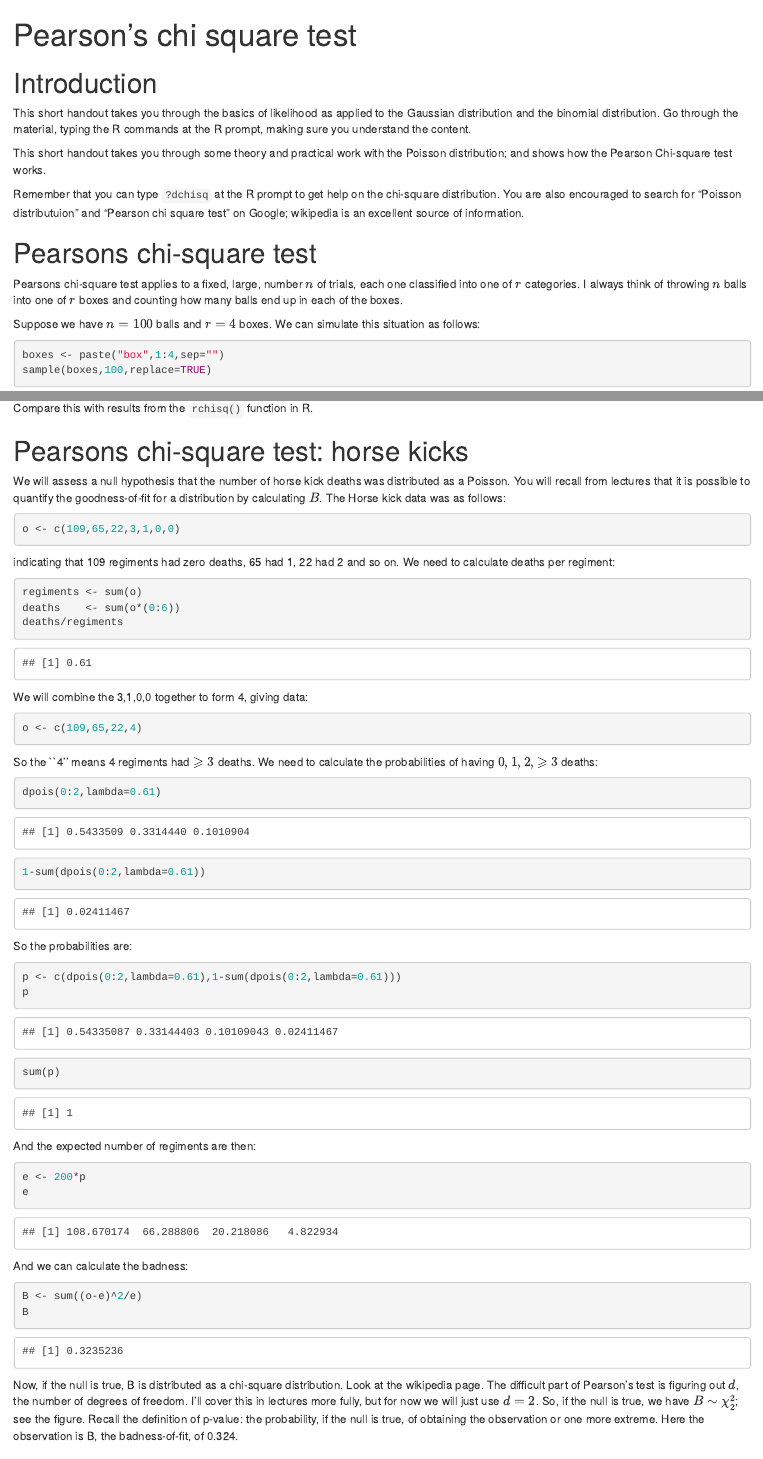
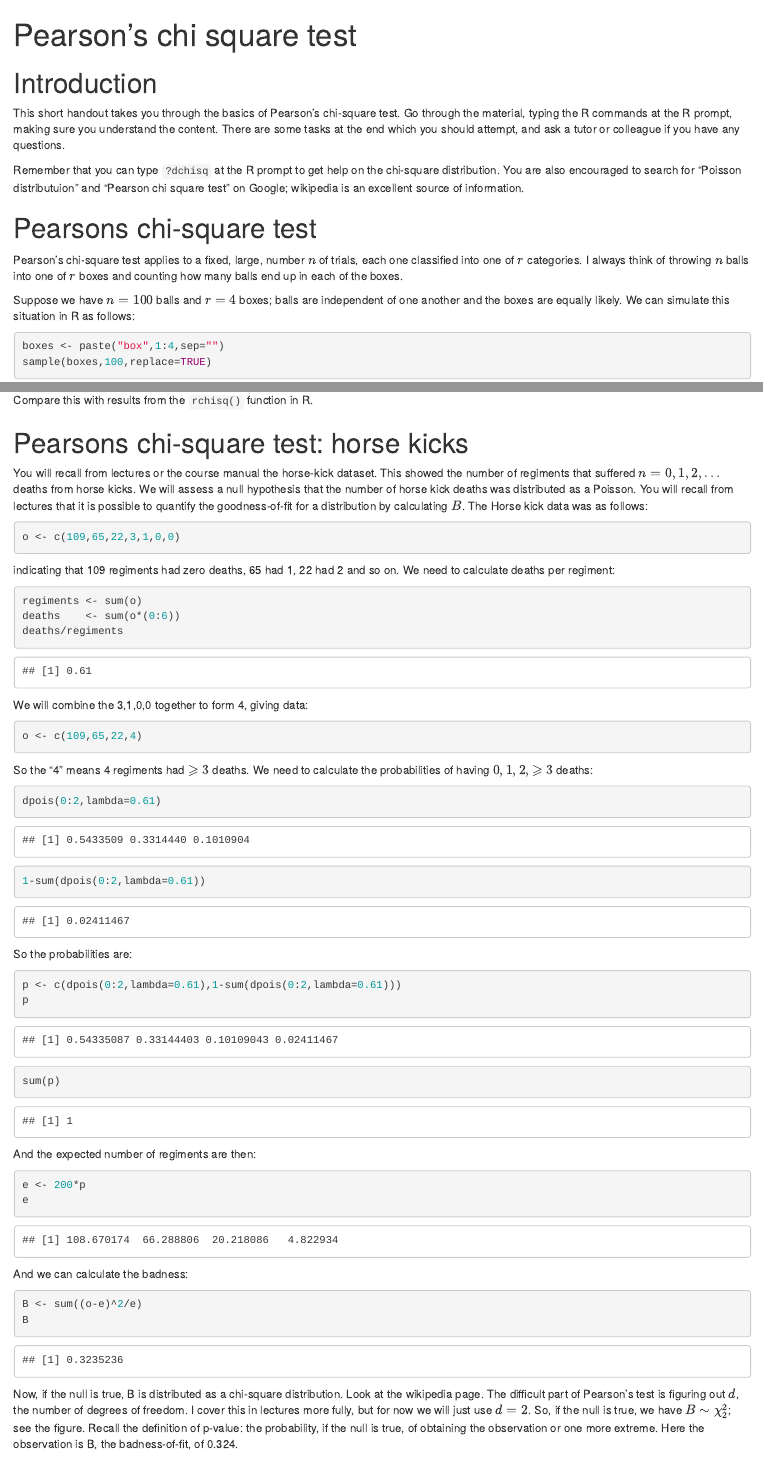
Before and after one commit to RobinHankin/matpmdb, an R Markdown document (labs/stat601_lab_week_09_pearson_chisq.Rmd): the page in a window 1100 px wide, from its top, and a second part further down, joined at a grey line. Rendered offline with R 4.5, knitr and Pandoc, with nearby package versions; code that draws random numbers runs with fixed seeds of ours.

Commit message:
minor tweaking

````diff
--- a/labs/stat601_lab_week_09_pearson_chisq.Rmd
+++ b/labs/stat601_lab_week_09_pearson_chisq.Rmd
@@ -6,31 +6,28 @@ fontsize: 12pt
 
 # Introduction
 
-This short handout takes you through the basics of likelihood as
-applied to the Gaussian distribution and the binomial distribution.
-Go through the material, typing the R commands at the R prompt, making
-sure you understand the content.
-
-This short handout takes you through some theory and practical work
-with the Poisson distribution; and shows how the Pearson Chi-square
-test works.
+This short handout takes you through the basics of Pearson's
+chi-square test.  Go through the material, typing the R commands at
+the R prompt, making sure you understand the content.  There are some
+tasks at the end which you should attempt, and ask a tutor or
+colleague if you have any questions.
 
 Remember that you can type `?dchisq` at the R prompt to get help on
 the chi-square distribution.  You are also encouraged to search for
 "Poisson distributuion" and "Pearson chi square test" on Google;
 wikipedia is an excellent source of information.
 
-
 # Pearsons chi-square test
 
 
-Pearsons chi-square test applies to a fixed, large, number $n$ of
+Pearson's chi-square test applies to a fixed, large, number $n$ of
 trials, each one classified into one of $r$ categories.  I always
 think of throwing $n$ balls into one of $r$ boxes and counting how
 many balls end up in each of the boxes.
 
-Suppose we have $n=100$ balls and $r=4$ boxes.  We can
-simulate this situation as follows:
+Suppose we have $n=100$ balls and $r=4$ boxes; balls are independent
+of one another and the boxes are equally likely.  We can simulate this
+situation in R  as follows:
 
 ```{r}
 boxes <- paste("box",1:4,sep="")
@@ -162,10 +161,13 @@ Compare this with results from the `rchisq()` function in R.
 
 # Pearsons chi-square test: horse kicks
 
-We will assess a null hypothesis that the number of horse kick deaths
-was distributed as a Poisson.  You will recall from lectures that it
-is possible to quantify the goodness-of-fit for a distribution by
-calculating $B$.  The Horse kick data was as follows:
+You will recall from lectures or the course manual the horse-kick
+dataset.  This showed the number of regiments that suffered
+$n=0,1,2,\ldots$ deaths from horse kicks.  We will assess a null
+hypothesis that the number of horse kick deaths was distributed as a
+Poisson.  You will recall from lectures that it is possible to
+quantify the goodness-of-fit for a distribution by calculating $B$.
+The Horse kick data was as follows:
 
 ```{r}
 o <- c(109,65,22,3,1,0,0)
@@ -188,7 +190,7 @@ We will combine the 3,1,0,0 together to form 4, giving data:
 o <- c(109,65,22,4)
 ```
 
-So the ``4'' means 4 regiments had $\geqslant 3$ deaths.  We need to
+So the "4" means 4 regiments had $\geqslant 3$ deaths.  We need to
 calculate the probabilities of having $0,1,2,\geqslant 3$ deaths:
 
 
@@ -222,7 +224,7 @@ B
 Now, if the null is true, B is distributed as a chi-square
 distribution.  Look at the wikipedia page.  The difficult part of
 Pearson's test is figuring out $d$, the number of degrees of freedom.
-I'll cover this in lectures more fully, but for now we will just use
+I cover this in lectures more fully, but for now we will just use
 $d=2$.  So, if the null is true, we have $B\sim\chi^2_2$; see the
 figure.  Recall the definition of p-value: the probability, if the
 null is true, of obtaining the observation or one more extreme.  Here
````
Also changed, not shown: labs/stat601_lab_week_09_pearson_chisq_specimen.Rmd (+2 -2 lines), labs/stat601_lab_week_09_pearson_chisq.Rmd (23 more changed lines).
